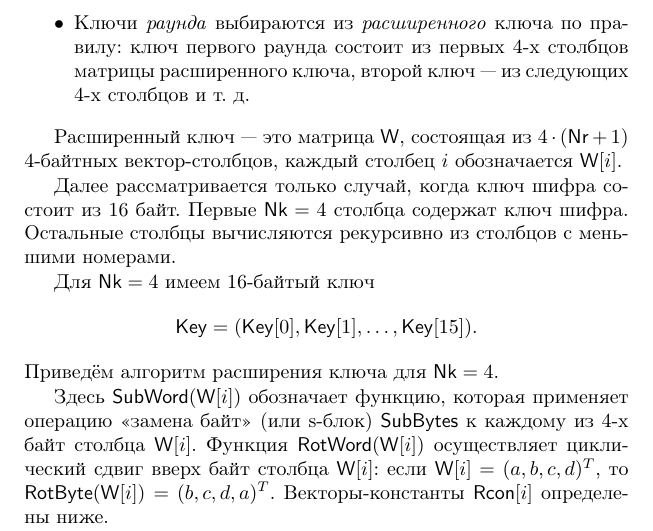
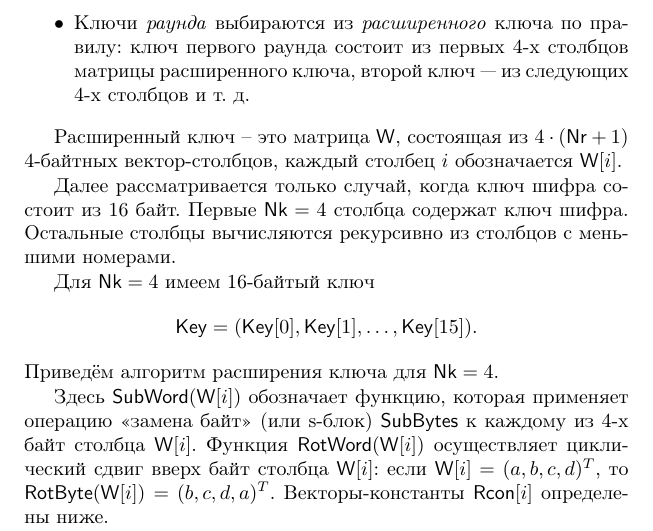
Before and after one commit to vlsergey/infosec, a LaTeX book (Information Security.tex, which reads AES.tex): part of page 78 of 317, cut so that both start at the same text. Compiled offline with pdfLaTeX.

Commit message:
Update AES.tex

```diff
--- a/AES.tex
+++ b/AES.tex
@@ -221,7 +221,7 @@ AES -- это раундовый\index{шифр!раундовый} блоков
     \item Ключи \emph{раунда} выбираются из \emph{расширенного} ключа по правилу: ключ первого раунда состоит из первых 4-х столбцов матрицы расширенного ключа, второй ключ –- из следующих 4-х столбцов и т.~д.
 \end{itemize}
 
-Расширенный ключ –- это матрица $\mathsf{W}$, состоящая из $4 \cdot (\mathsf{Nr} + 1)$ 4-байтных вектор-столбцов, каждый столбец $i$ обозначается $\mathsf{W}[i]$.
+Расширенный ключ -- это матрица $\mathsf{W}$, состоящая из $4 \cdot (\mathsf{Nr} + 1)$ 4-байтных вектор-столбцов, каждый столбец $i$ обозначается $\mathsf{W}[i]$.
 
 Далее рассматривается только случай, когда ключ шифра состоит из $16$ байт. Первые $\mathsf{Nk} = 4$ столбца содержат ключ шифра. Остальные столбцы вычисляются рекурсивно из столбцов с меньшими номерами.
 
```
